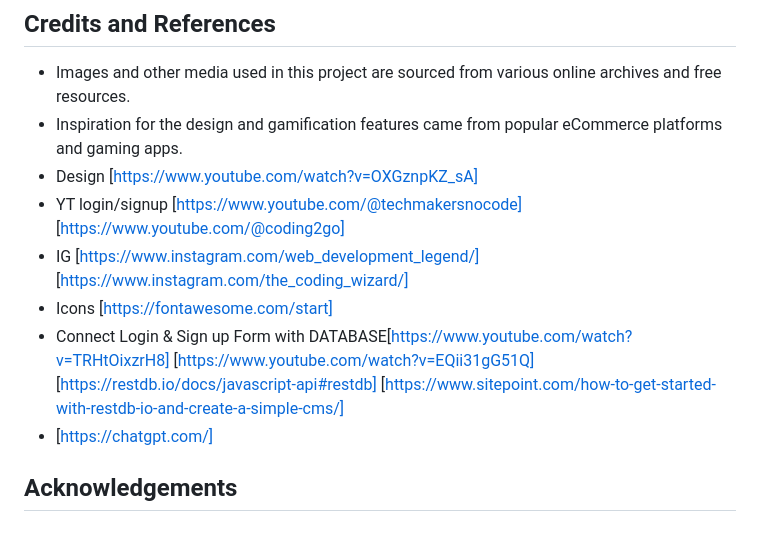
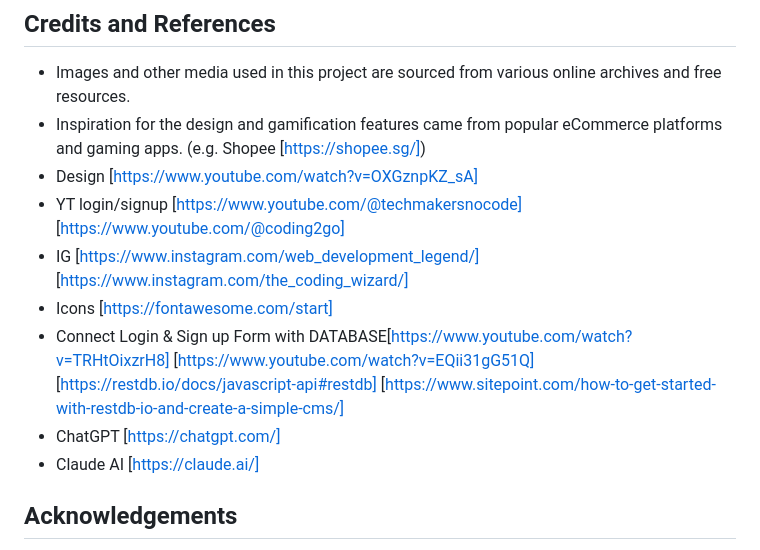
Before and after one commit to shunxiangg/FED_EVA_website, a Markdown page: README.md, the part around the change. GitHub-like rendering.

```diff
--- a/README.md
+++ b/README.md
@@ -96,13 +96,14 @@ cd MokeSell
 
 ## Credits and References
 - Images and other media used in this project are sourced from various online archives and free resources.
-- Inspiration for the design and gamification features came from popular eCommerce platforms and gaming apps.
+- Inspiration for the design and gamification features came from popular eCommerce platforms and gaming apps. (e.g. Shopee [https://shopee.sg/])
 - Design [https://www.youtube.com/watch?v=OXGznpKZ_sA]
 - YT login/signup [https://www.youtube.com/@techmakersnocode] [https://www.youtube.com/@coding2go]
 - IG [https://www.instagram.com/web_development_legend/] [https://www.instagram.com/the_coding_wizard/]
 - Icons [https://fontawesome.com/start]
 - Connect Login & Sign up Form with DATABASE[https://www.youtube.com/watch?v=TRHtOixzrH8] [https://www.youtube.com/watch?v=EQii31gG51Q] [https://restdb.io/docs/javascript-api#restdb] [https://www.sitepoint.com/how-to-get-started-with-restdb-io-and-create-a-simple-cms/]
-- [https://chatgpt.com/]
+- ChatGPT [https://chatgpt.com/]
+- Claude AI [https://claude.ai/]
 
 
 
```
